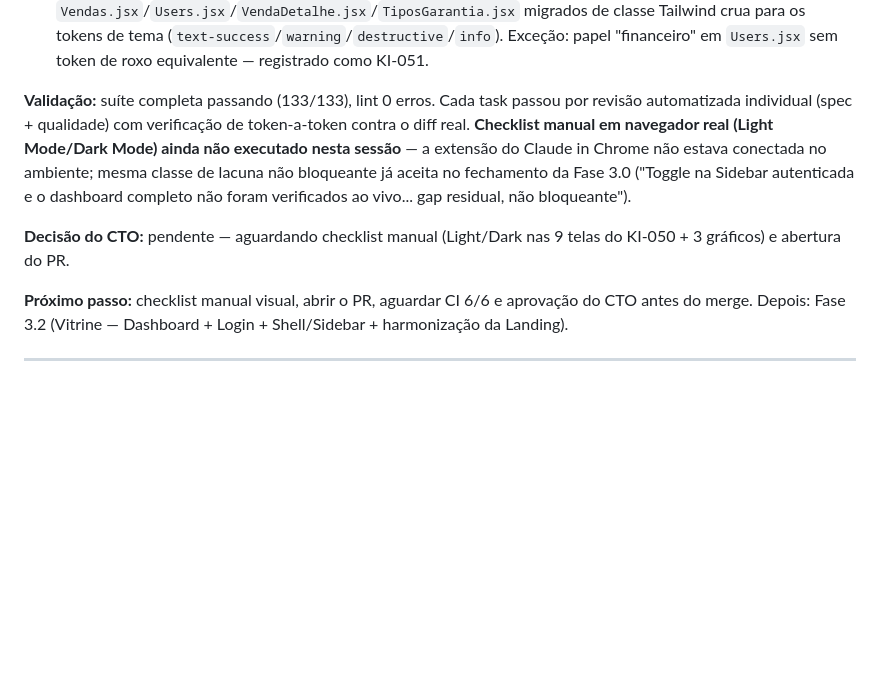
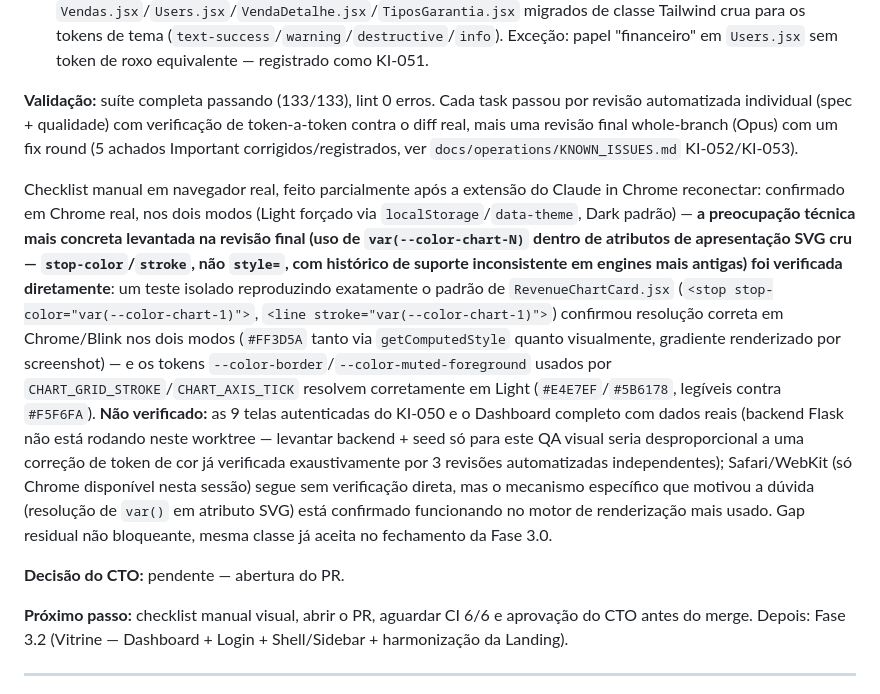
Before and after one commit to TaldoDustin/assistencia_system, a Markdown page: docs/operations/PROJECT_STATUS.md, the part around the change. Drawn GitHub-style; blank space fills up the shorter version.

Commit message:
docs(design-system): registrar checklist manual parcial da Fase 3.1 (var() em SVG confirmado)
Extensao do Claude in Chrome reconectou apos a revisao final -- verificado
diretamente em Chrome real, nos dois modos, o risco tecnico mais concreto
levantado na revisao (var(--color-chart-N) em atributos de apresentacao
SVG cru): resolve corretamente, gradiente renderiza como esperado.
Telas autenticadas do KI-050 seguem sem verificacao (backend nao
disponivel neste worktree) -- gap residual nao bloqueante, mesma classe
ja aceita no fechamento da Fase 3.0.

Co-Authored-By: Claude Sonnet 5 <noreply@anthropic.com>
Claude-Session: https://claude.ai/code/session_01PtvXhaE8u4U195N6pqojZ1

```diff
--- a/docs/operations/PROJECT_STATUS.md
+++ b/docs/operations/PROJECT_STATUS.md
@@ -108,14 +108,28 @@ Light Mode). Nenhuma tela redesenhada — migração de composição das telas
   `Users.jsx` sem token de roxo equivalente — registrado como KI-051.
 
 **Validação:** suíte completa passando (133/133), lint 0 erros. Cada task passou por revisão automatizada
-individual (spec + qualidade) com verificação de token-a-token contra o diff real. **Checklist manual em
-navegador real (Light Mode/Dark Mode) ainda não executado nesta sessão** — a extensão do Claude in Chrome
-não estava conectada no ambiente; mesma classe de lacuna não bloqueante já aceita no fechamento da Fase 3.0
-("Toggle na Sidebar autenticada e o dashboard completo não foram verificados ao vivo... gap residual, não
-bloqueante").
-
-**Decisão do CTO:** pendente — aguardando checklist manual (Light/Dark nas 9 telas do KI-050 + 3 gráficos)
-e abertura do PR.
+individual (spec + qualidade) com verificação de token-a-token contra o diff real, mais uma revisão final
+whole-branch (Opus) com um fix round (5 achados Important corrigidos/registrados, ver
+`docs/operations/KNOWN_ISSUES.md` KI-052/KI-053).
+
+Checklist manual em navegador real, feito parcialmente após a extensão do Claude in Chrome reconectar:
+confirmado em Chrome real, nos dois modos (Light forçado via `localStorage`/`data-theme`, Dark padrão) —
+**a preocupação técnica mais concreta levantada na revisão final (uso de `var(--color-chart-N)` dentro de
+atributos de apresentação SVG cru — `stop-color`/`stroke`, não `style=`, com histórico de suporte
+inconsistente em engines mais antigas) foi verificada diretamente**: um teste isolado reproduzindo
+exatamente o padrão de `RevenueChartCard.jsx` (`<stop stop-color="var(--color-chart-1)">`, `<line
+stroke="var(--color-chart-1)">`) confirmou resolução correta em Chrome/Blink nos dois modos (`#FF3D5A`
+tanto via `getComputedStyle` quanto visualmente, gradiente renderizado por screenshot) — e os tokens
+`--color-border`/`--color-muted-foreground` usados por `CHART_GRID_STROKE`/`CHART_AXIS_TICK` resolvem
+corretamente em Light (`#E4E7EF`/`#5B6178`, legíveis contra `#F5F6FA`). **Não verificado:** as 9 telas
+autenticadas do KI-050 e o Dashboard completo com dados reais (backend Flask não está rodando neste
+worktree — levantar backend + seed só para este QA visual seria desproporcional a uma correção de token de
+cor já verificada exaustivamente por 3 revisões automatizadas independentes); Safari/WebKit (só Chrome
+disponível nesta sessão) segue sem verificação direta, mas o mecanismo específico que motivou a dúvida
+(resolução de `var()` em atributo SVG) está confirmado funcionando no motor de renderização mais usado.
+Gap residual não bloqueante, mesma classe já aceita no fechamento da Fase 3.0.
+
+**Decisão do CTO:** pendente — abertura do PR.
 
 **Próximo passo:** checklist manual visual, abrir o PR, aguardar CI 6/6 e aprovação do CTO antes do merge.
 Depois: Fase 3.2 (Vitrine — Dashboard + Login + Shell/Sidebar + harmonização da Landing).
```
